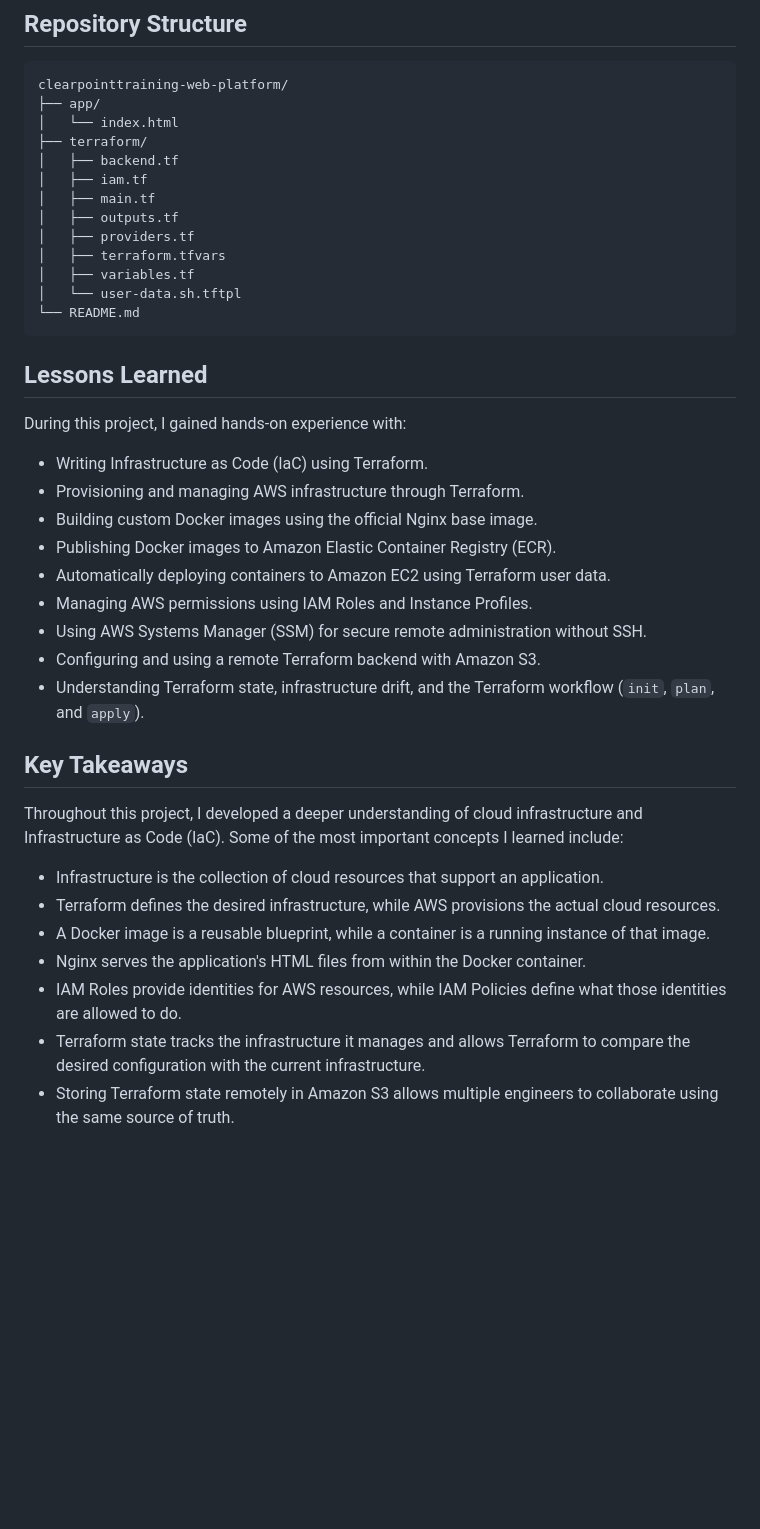
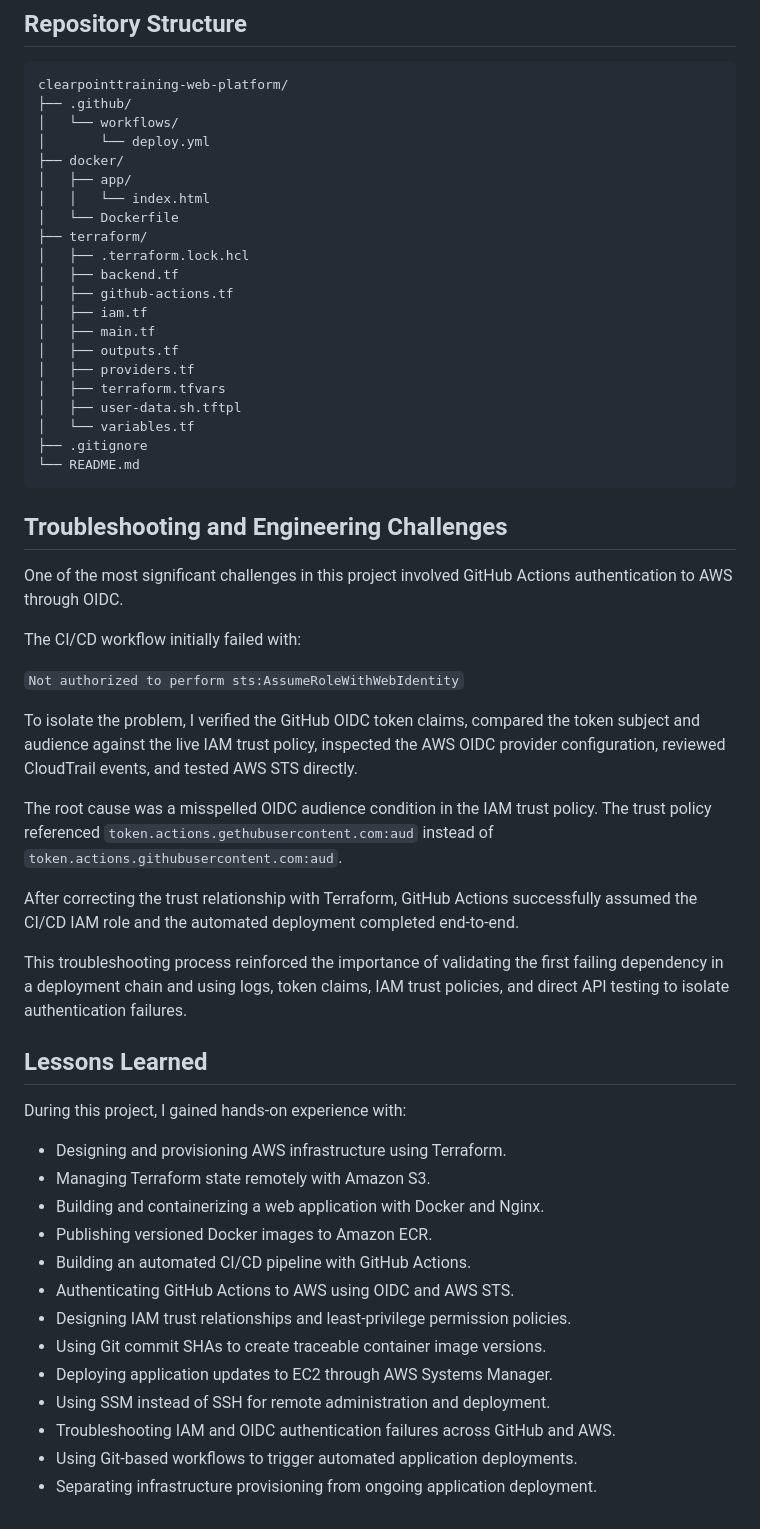
Before and after one commit to xiongdominie/clearpointtraining-web-platform, a Markdown page: README.md, the part around one of its changes. Rendered like a GitHub page; blank space fills up the shorter version.

````diff
--- a/README.md
+++ b/README.md
@@ -51,42 +135,58 @@ Terraform-provided user data script that installs Docker and the AWS CLI, authen
 
 ```text
 clearpointtraining-web-platform/
-├── app/
-│   └── index.html
+├── .github/
+│   └── workflows/
+│       └── deploy.yml
+├── docker/
+│   ├── app/
+│   │   └── index.html
+│   └── Dockerfile
 ├── terraform/
+│   ├── .terraform.lock.hcl
 │   ├── backend.tf
+│   ├── github-actions.tf
 │   ├── iam.tf
 │   ├── main.tf
 │   ├── outputs.tf
 │   ├── providers.tf
 │   ├── terraform.tfvars
-│   ├── variables.tf
-│   └── user-data.sh.tftpl
+│   ├── user-data.sh.tftpl
+│   └── variables.tf
+├── .gitignore
 └── README.md
 ```
+
+## Troubleshooting and Engineering Challenges
+
+One of the most significant challenges in this project involved GitHub Actions authentication to AWS through OIDC.
+
+The CI/CD workflow initially failed with:
+
+`Not authorized to perform sts:AssumeRoleWithWebIdentity`
+
+To isolate the problem, I verified the GitHub OIDC token claims, compared the token subject and audience against the live IAM trust policy, inspected the AWS OIDC provider configuration, reviewed CloudTrail events, and tested AWS STS directly.
+
+The root cause was a misspelled OIDC audience condition in the IAM trust policy. The trust policy referenced `token.actions.gethubusercontent.com:aud` instead of `token.actions.githubusercontent.com:aud`.
+
+After correcting the trust relationship with Terraform, GitHub Actions successfully assumed the CI/CD IAM role and the automated deployment completed end-to-end.
+
+This troubleshooting process reinforced the importance of validating the first failing dependency in a deployment chain and using logs, token claims, IAM trust policies, and direct API testing to isolate authentication failures.
 
 ## Lessons Learned
 
 During this project, I gained hands-on experience with:
 
-- Writing Infrastructure as Code (IaC) using Terraform.
-- Provisioning and managing AWS infrastructure through Terraform.
-- Building custom Docker images using the official Nginx base image.
-- Publishing Docker images to Amazon Elastic Container Registry (ECR).
-- Automatically deploying containers to Amazon EC2 using Terraform user data.
-- Managing AWS permissions using IAM Roles and Instance Profiles.
-- Using AWS Systems Manager (SSM) for secure remote administration without SSH.
-- Configuring and using a remote Terraform backend with Amazon S3.
-- Understanding Terraform state, infrastructure drift, and the Terraform workflow (`init`, `plan`, and `apply`).
-
-## Key Takeaways
-
-Throughout this project, I developed a deeper understanding of cloud infrastructure and Infrastructure as Code (IaC). Some of the most important concepts I learned include:
-
-- Infrastructure is the collection of cloud resources that support an application.
-- Terraform defines the desired infrastructure, while AWS provisions the actual cloud resources.
-- A Docker image is a reusable blueprint, while a container is a running instance of that image.
-- Nginx serves the application's HTML files from within the Docker container.
-- IAM Roles provide identities for AWS resources, while IAM Policies define what those identities are allowed to do.
-- Terraform state tracks the infrastructure it manages and allows Terraform to compare the desired configuration with the current infrastructure.
-- Storing Terraform state remotely in Amazon S3 allows multiple engineers to collaborate using the same source of truth.
+- Designing and provisioning AWS infrastructure using Terraform.
+- Managing Terraform state remotely with Amazon S3.
+- Building and containerizing a web application with Docker and Nginx.
+- Publishing versioned Docker images to Amazon ECR.
+- Building an automated CI/CD pipeline with GitHub Actions.
+- Authenticating GitHub Actions to AWS using OIDC and AWS STS.
+- Designing IAM trust relationships and least-privilege permission policies.
+- Using Git commit SHAs to create traceable container image versions.
+- Deploying application updates to EC2 through AWS Systems Manager.
+- Using SSM instead of SSH for remote administration and deployment.
+- Troubleshooting IAM and OIDC authentication failures across GitHub and AWS.
+- Using Git-based workflows to trigger automated application deployments.
+- Separating infrastructure provisioning from ongoing application deployment.
````
Also changed, not shown: other parts of README.md (+116 -32 lines).
